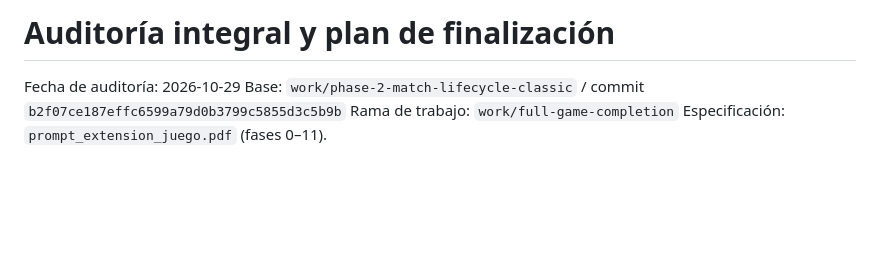
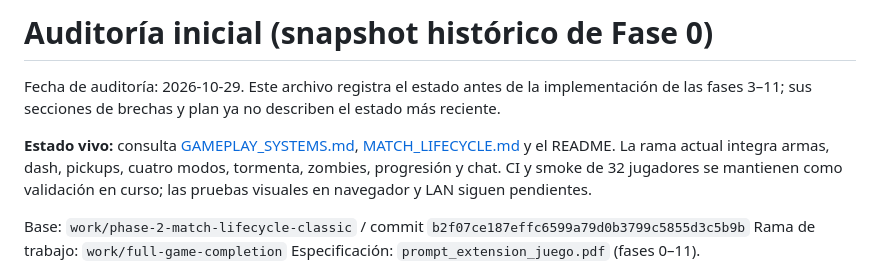
Before and after one commit to rafaello129/hackatec-multiplayer-lab, a Markdown page: docs/FULL_GAME_AUDIT.md, the part around the change. GitHub-like rendering; blank space fills up the shorter version.

Commit message:
docs: label initial audit as historical and link live gameplay status

```diff
--- a/docs/FULL_GAME_AUDIT.md
+++ b/docs/FULL_GAME_AUDIT.md
@@ -1,6 +1,9 @@
-# Auditoría integral y plan de finalización
+# Auditoría inicial (snapshot histórico de Fase 0)
 
-Fecha de auditoría: 2026-10-29
+Fecha de auditoría: 2026-10-29. Este archivo registra el estado antes de la implementación de las fases 3–11; sus secciones de brechas y plan ya no describen el estado más reciente.
+
+**Estado vivo:** consulta [GAMEPLAY_SYSTEMS.md](GAMEPLAY_SYSTEMS.md), [MATCH_LIFECYCLE.md](MATCH_LIFECYCLE.md) y el README. La rama actual integra armas, dash, pickups, cuatro modos, tormenta, zombies, progresión y chat. CI y smoke de 32 jugadores se mantienen como validación en curso; las pruebas visuales en navegador y LAN siguen pendientes.
+
 Base: `work/phase-2-match-lifecycle-classic` / commit `b2f07ce187effc6599a79d0b3799c5855d3c5b9b`
 Rama de trabajo: `work/full-game-completion`
 Especificación: `prompt_extension_juego.pdf` (fases 0–11).
```
